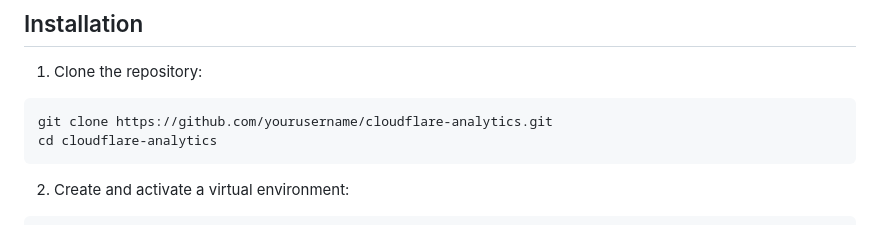
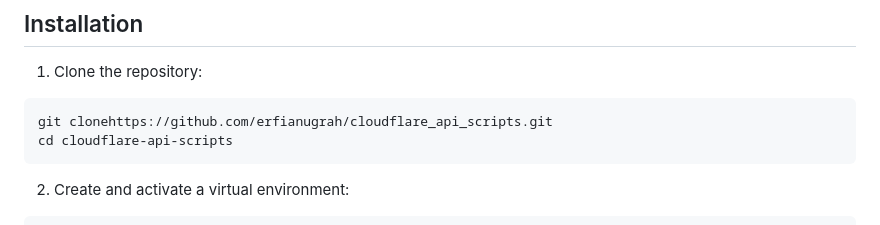
Before and after one commit to erfianugrah/cloudflare_api_scripts, a Markdown page: cdn-analyser/README.md, the part around the change. Rendered like a GitHub page.

Commit message:
readme update git repo

````diff
--- a/cdn-analyser/README.md
+++ b/cdn-analyser/README.md
@@ -36,8 +36,8 @@ An advanced analytics tool for analyzing Cloudflare zone performance metrics, pr
 
 1. Clone the repository:
 ```bash
-git clone https://github.com/yourusername/cloudflare-analytics.git
-cd cloudflare-analytics
+git clonehttps://github.com/erfianugrah/cloudflare_api_scripts.git
+cd cloudflare-api-scripts
 ```
 
 2. Create and activate a virtual environment:
````
